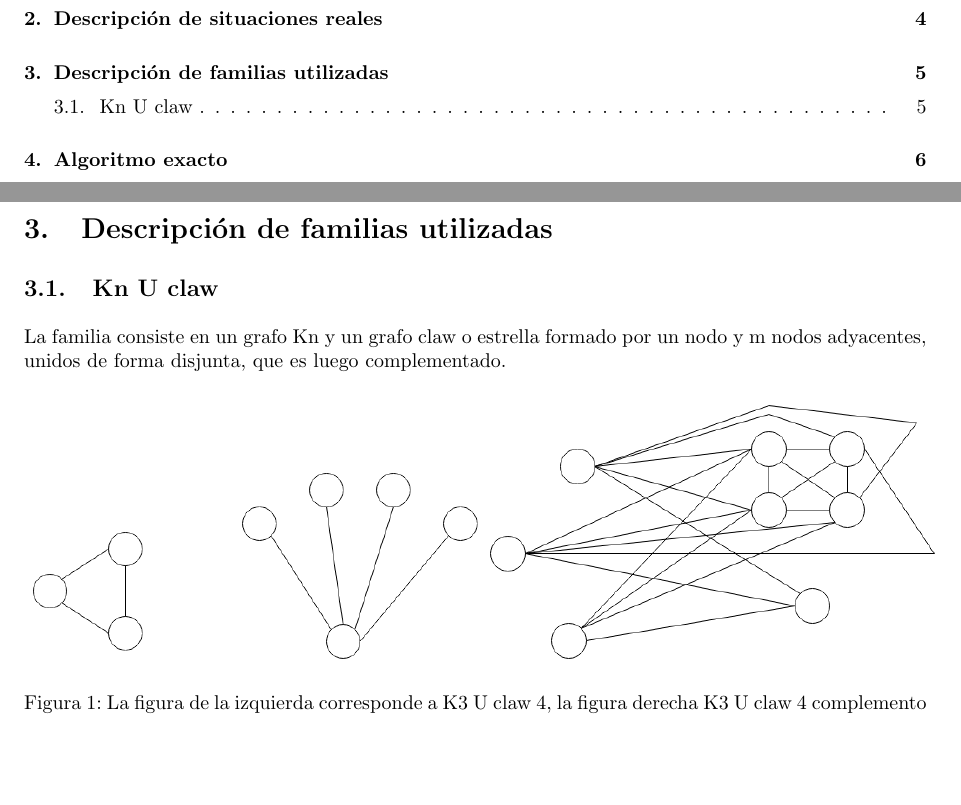
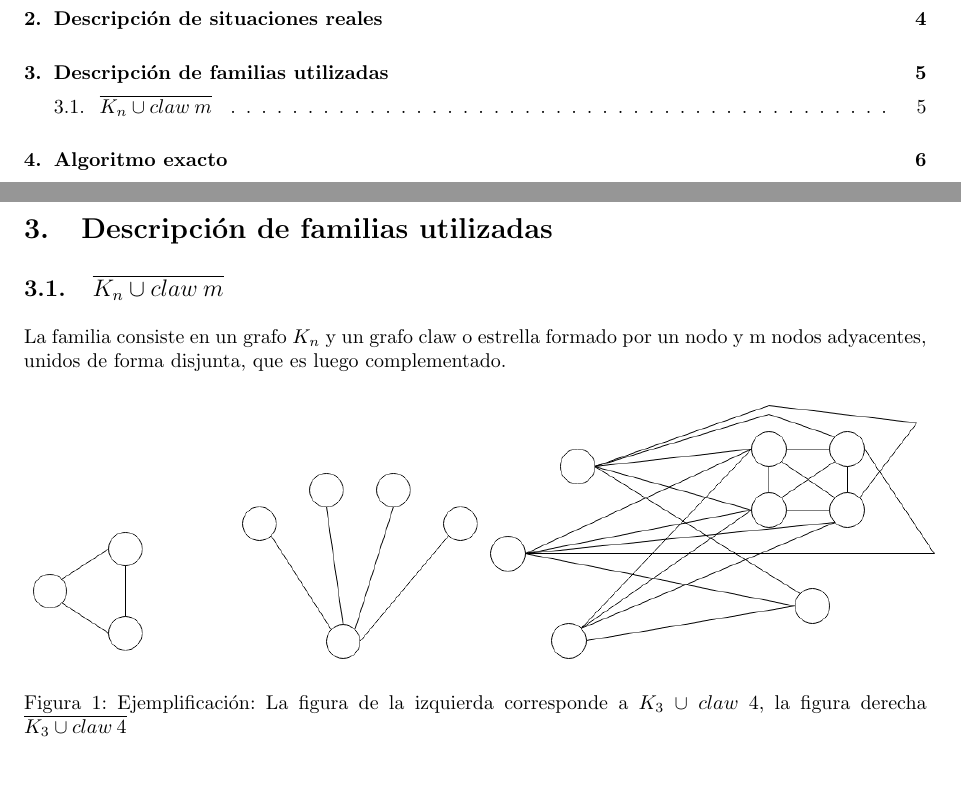
Before and after one commit to LeandroLovisolo/Algo3-TP3, a LaTeX document (tex/informe.tex, which reads tex/familias.tex): two parts of pages 2 and 5 of 14, joined at a grey line, cut so that both start at the same text. Compiled offline with pdfLaTeX.

Commit message:
Fix en KnClaw

```diff
--- a/tex/familias.tex
+++ b/tex/familias.tex
@@ -1,9 +1,10 @@
-\subsection{Kn U claw}
-La familia consiste en un grafo Kn y un grafo claw o estrella formado por un nodo y m nodos adyacentes,
+\subsection{$\overline{K_n \cup claw \: m}$}
+La familia consiste en un grafo $K_n$ y un grafo claw o estrella formado por un nodo y m nodos adyacentes,
 unidos de forma disjunta, que es luego complementado.
 \begin{figure}[H]
 \includegraphics[width=80mm]{K3UC4.png}
 \includegraphics[width=80mm]{K3UC4Complemento.png}
-\caption{La figura de la izquierda corresponde a K3 U claw 4, la figura derecha K3 U claw 4 complemento}
+\caption{Ejemplificación: La figura de la izquierda corresponde a $K_3$ $\cup$ $claw$ $4$,
+la figura derecha $\overline{K_3 \cup claw \: 4}$}
 \label{overflow}
 \end{figure}
```
